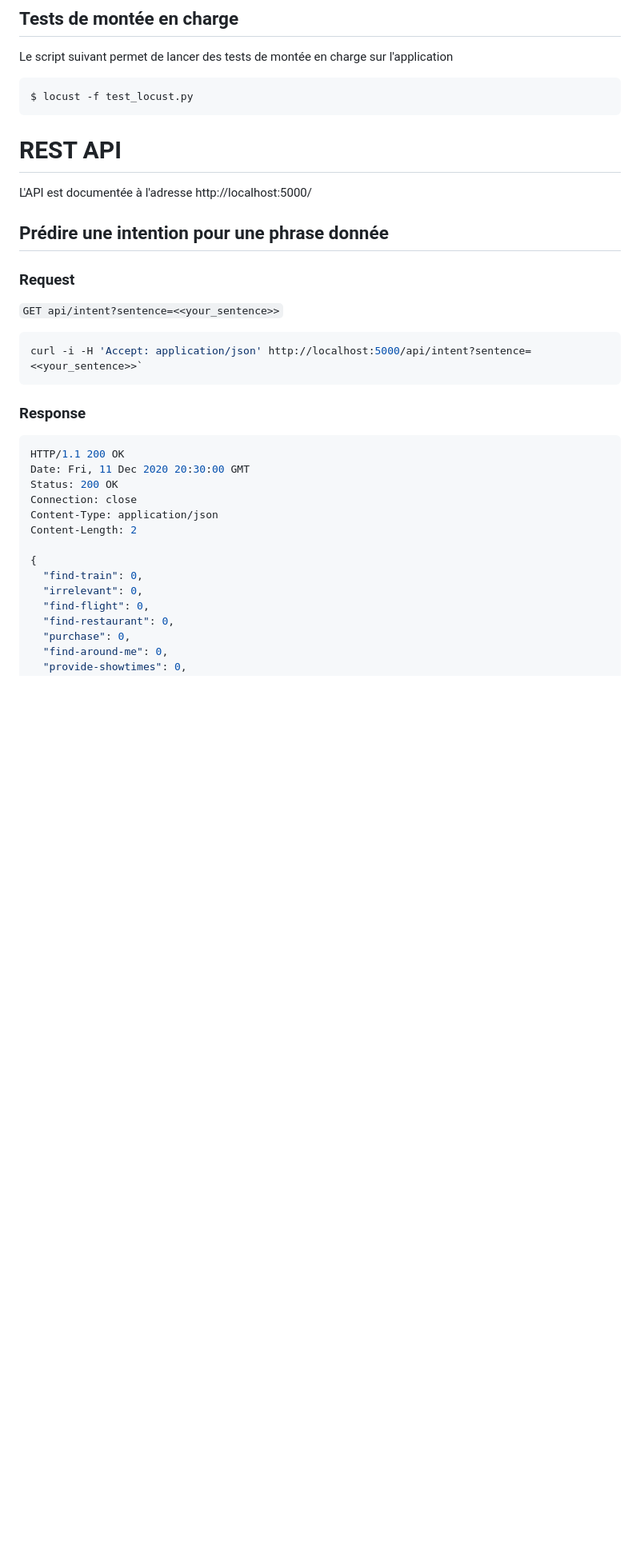
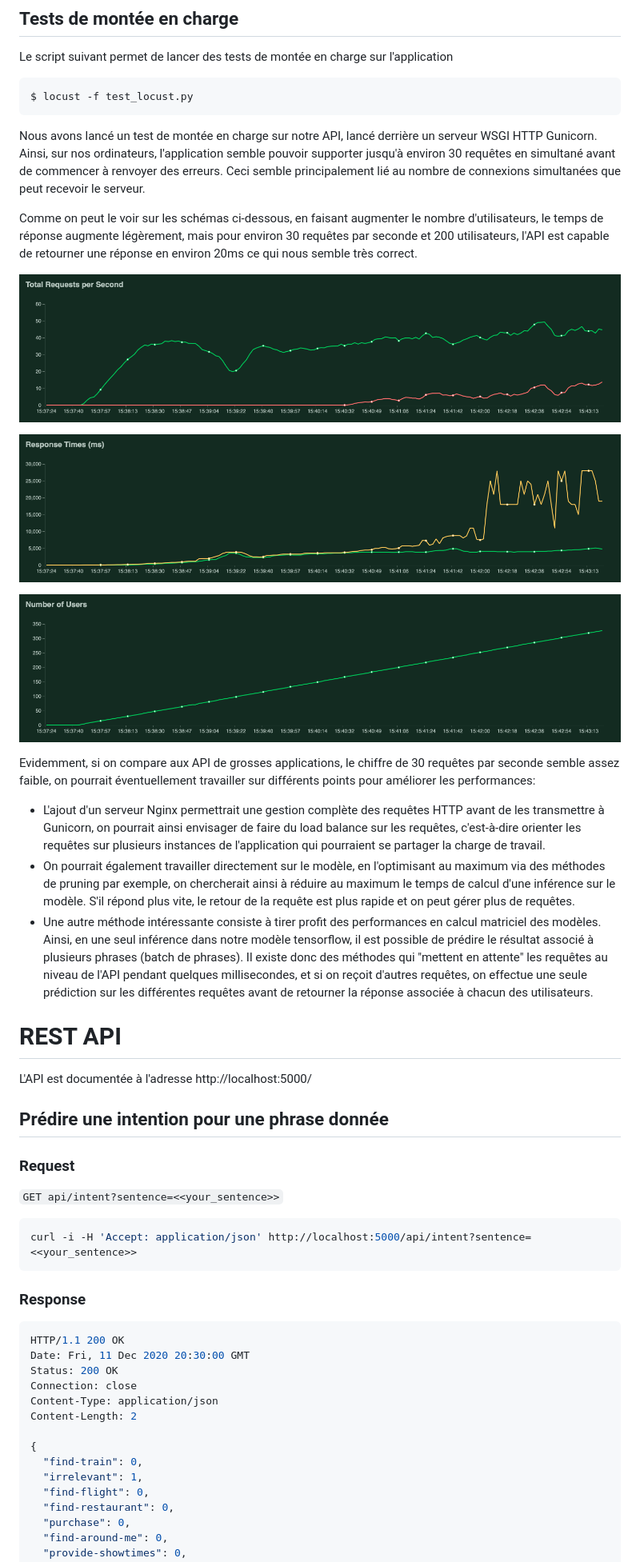
Before and after one commit to 3a-ia-ensc/glog_4_ai, a Markdown page: README.md, the part around the change printed below. Shown: that part at 80% size. Rendered like a GitHub page; pictures changed too: img/nb_users.png (added), img/response.png (added), img/total_req.png (added); blank space fills up the shorter version.

Commit message:
Updated README :unicorn:

````diff
--- a/README.md
+++ b/README.md
@@ -47,7 +47,28 @@ Le script suivant permet de lancer des tests de montée en charge sur l'applicat
 $ locust -f test_locust.py
 ```
 
+Nous avons lancé un test de montée en charge sur notre API, lancé derrière un serveur WSGI HTTP Gunicorn. Ainsi, sur nos ordinateurs, l'application semble pouvoir supporter jusqu'à environ 30 requêtes en simultané avant de commencer à renvoyer des erreurs. Ceci semble principalement lié au nombre de connexions simultanées que peut recevoir le serveur.
 
+Comme on peut le voir sur les schémas ci-dessous, en faisant augmenter le nombre d'utilisateurs, le temps de réponse augmente légèrement, mais pour environ 30 requêtes par seconde et 200 utilisateurs, l'API est capable de retourner une réponse en environ 20ms ce qui nous semble très correct.
+
+<p align="center">
+   <img src='img/total_req.png' />
+</p>
+
+<p align="center">
+   <img src='img/response.png' />
+</p>
+
+<p align="center">
+   <img src='img/nb_users.png' />
+</p>
+
+Evidemment, si on compare aux API de grosses applications, le chiffre de 30 requêtes par seconde semble assez faible, on pourrait éventuellement travailler sur différents points pour améliorer les performances:
+
+- L'ajout d'un serveur Nginx permettrait une gestion complète des requêtes HTTP avant de les transmettre à Gunicorn, on pourrait ainsi envisager de faire du load balance sur les requêtes, c'est-à-dire orienter les requêtes sur plusieurs instances de l'application qui pourraient se partager la charge de travail.
+- On pourrait également travailler directement sur le modèle, en l'optimisant au maximum via des méthodes de pruning par exemple, on chercherait ainsi à réduire au maximum le temps de calcul d'une inférence sur le modèle. S'il répond plus vite, le retour de la requête est plus rapide et on peut gérer plus de requêtes.
+- Une autre méthode intéressante consiste à tirer profit des performances en calcul matriciel des modèles. Ainsi, en une seul inférence dans notre modèle tensorflow, il est possible de prédire le résultat associé à plusieurs phrases (batch de phrases).
+  Il existe donc des méthodes qui "mettent en attente" les requêtes au niveau de l'API pendant quelques millisecondes, et si on reçoit d'autres requêtes, on effectue une seule prédiction sur les différentes requêtes avant de retourner la réponse associée à chacun des utilisateurs.
 
 # REST API
 
@@ -60,7 +81,7 @@ L'API est documentée à l'adresse http://localhost:5000/
 `GET api/intent?sentence=<<your_sentence>>`
 
 ```bash
-curl -i -H 'Accept: application/json' http://localhost:5000/api/intent?sentence=<<your_sentence>>`
+curl -i -H 'Accept: application/json' http://localhost:5000/api/intent?sentence=<<your_sentence>>
 ```
 
 ### Response
@@ -75,7 +96,7 @@ Content-Length: 2
 
 {
   "find-train": 0,
-  "irrelevant": 0,
+  "irrelevant": 1,
   "find-flight": 0,
   "find-restaurant": 0,
   "purchase": 0,
````
Also changed, not shown: other parts of README.md (+9 -3 lines), 2 other files.
